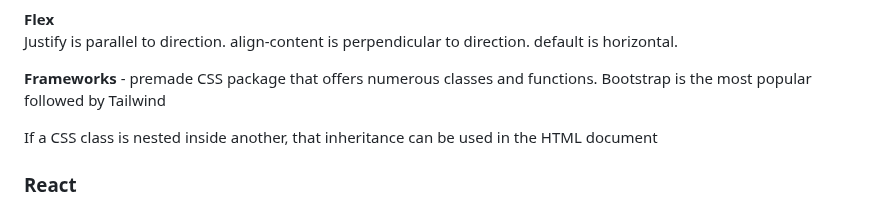
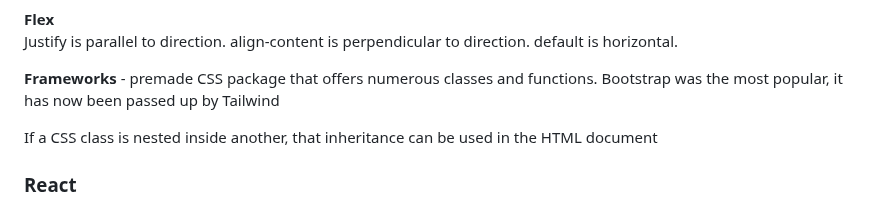
Before and after one commit to parkysparky/startup, a Markdown page: notes.md, the part around the change. GitHub-like rendering.

Commit message:
updated Frameworks notes based on textbook content

```diff
--- a/notes.md
+++ b/notes.md
@@ -260,7 +260,7 @@ This code yields a program that can dynamically update the arrangement of the gr
 Justify is parallel to direction. align-content is perpendicular to direction. default is horizontal.
 
 
-**Frameworks** - premade CSS package that offers numerous classes and functions. Bootstrap is the most popular followed by Tailwind
+**Frameworks** - premade CSS package that offers numerous classes and functions. Bootstrap was the most popular, it has now been passed up by Tailwind
 
 If a CSS class is nested inside another, that inheritance can be used in the HTML document
 
```
